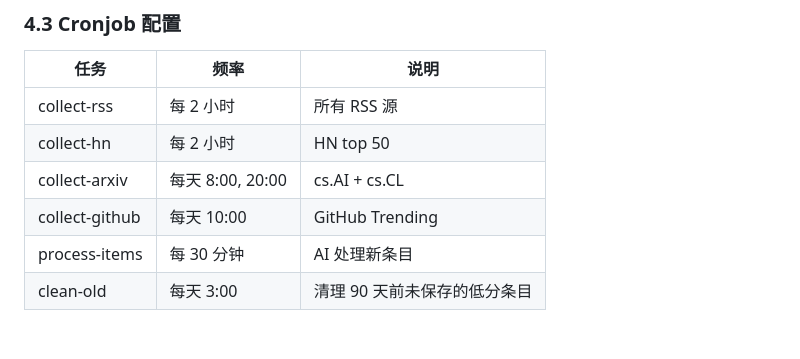
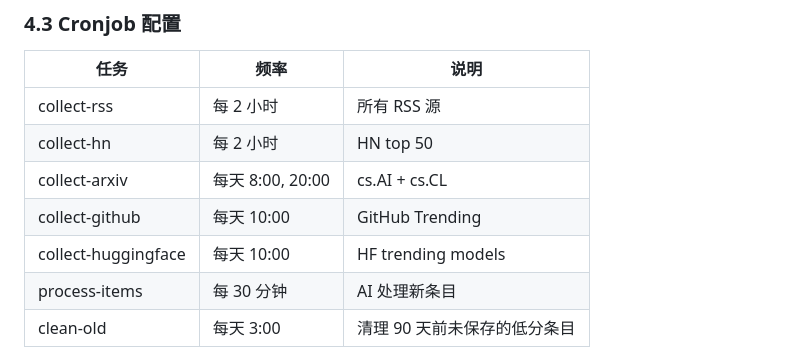
Before and after one commit to yangfei1223/papilio, a Markdown page: PLAN.md, the part around the change. Rendered like a GitHub page; blank space fills up the shorter version.

Commit message:
🦋 HF collector: PLAN §4.3 cron 表加 collect-huggingface

```diff
--- a/PLAN.md
+++ b/PLAN.md
@@ -212,6 +212,7 @@ PATCH /api/items/:id
 | collect-hn | 每 2 小时 | HN top 50 |
 | collect-arxiv | 每天 8:00, 20:00 | cs.AI + cs.CL |
 | collect-github | 每天 10:00 | GitHub Trending |
+| collect-huggingface | 每天 10:00 | HF trending models |
 | process-items | 每 30 分钟 | AI 处理新条目 |
 | clean-old | 每天 3:00 | 清理 90 天前未保存的低分条目 |
 
```
